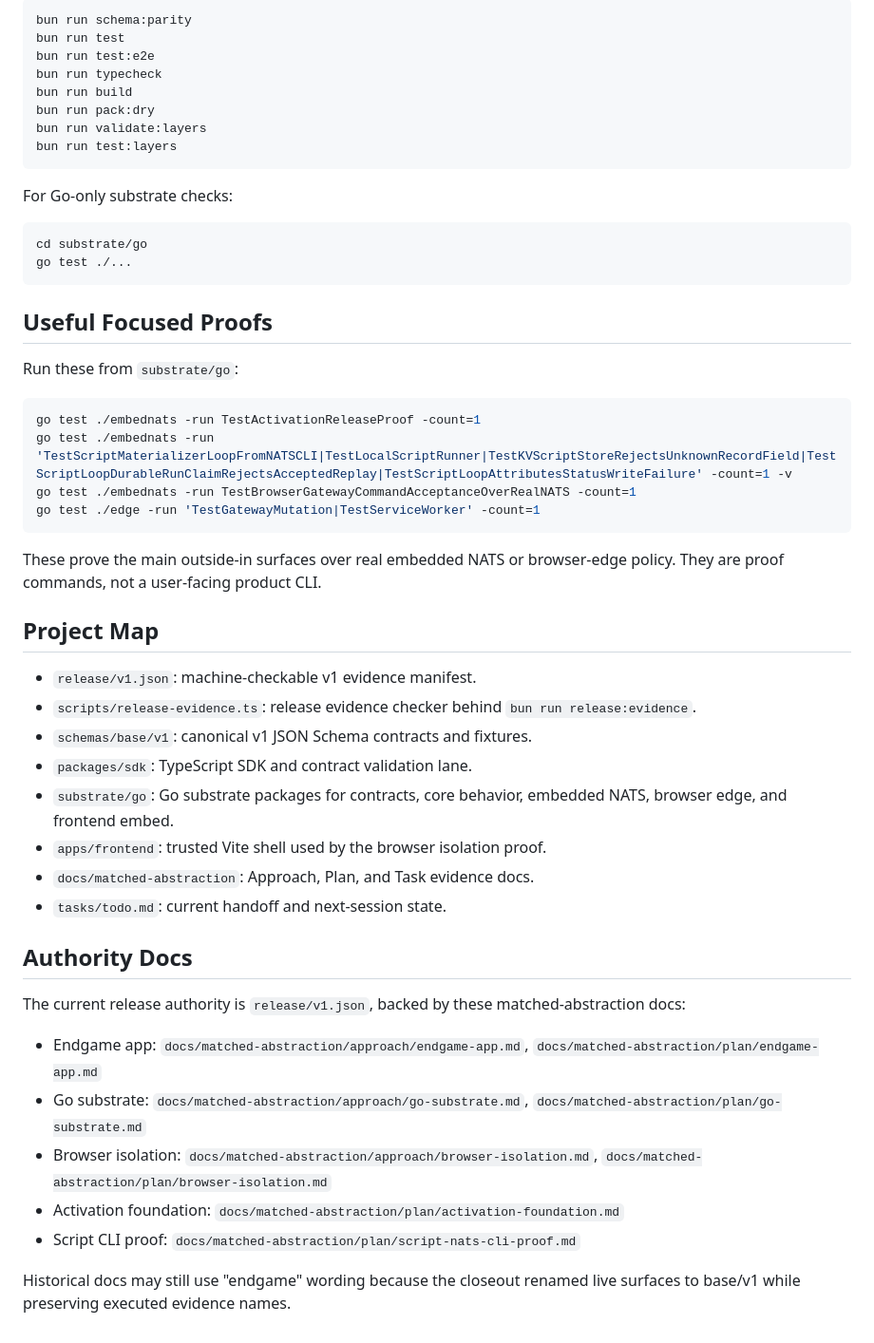
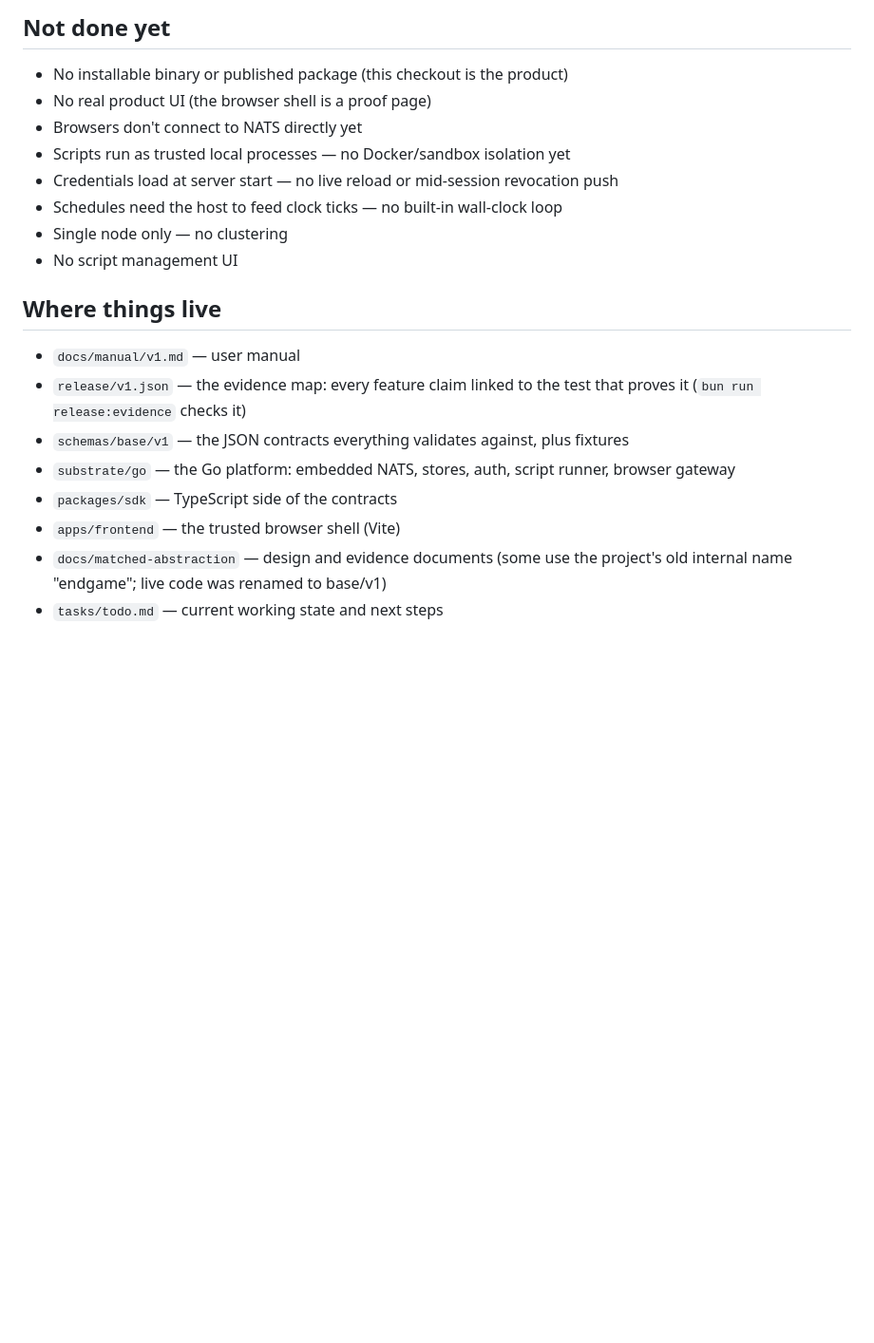
Before and after one commit to lagz0ne/tinkabot, a Markdown page: README.md, the part around one of its changes. Shown at 95% size. Rendered like a GitHub page; blank space fills up the shorter version.

````diff
--- a/README.md
+++ b/README.md
@@ -64,54 +47,22 @@ For a fuller local closeout, run:
 
-```bash
-bun run schema:parity
-bun run test
-bun run test:e2e
-bun run typecheck
-bun run build
-bun run pack:dry
-bun run validate:layers
-bun run test:layers
-```
+## Not done yet
 
-For Go-only substrate checks:
+- No installable binary or published package (this checkout is the product)
+- No real product UI (the browser shell is a proof page)
+- Browsers don't connect to NATS directly yet
+- Scripts run as trusted local processes — no Docker/sandbox isolation yet
+- Credentials load at server start — no live reload or mid-session revocation push
+- Schedules need the host to feed clock ticks — no built-in wall-clock loop
+- Single node only — no clustering
+- No script management UI
 
-```bash
-cd substrate/go
-go test ./...
-```
+## Where things live
 
-## Useful Focused Proofs
-
-Run these from `substrate/go`:
-
-```bash
-go test ./embednats -run TestActivationReleaseProof -count=1
-go test ./embednats -run 'TestScriptMaterializerLoopFromNATSCLI|TestLocalScriptRunner|TestKVScriptStoreRejectsUnknownRecordField|TestScriptLoopDurableRunClaimRejectsAcceptedReplay|TestScriptLoopAttributesStatusWriteFailure' -count=1 -v
-go test ./embednats -run TestBrowserGatewayCommandAcceptanceOverRealNATS -count=1
-go test ./edge -run 'TestGatewayMutation|TestServiceWorker' -count=1
-```
-
-These prove the main outside-in surfaces over real embedded NATS or browser-edge policy. They are proof commands, not a user-facing product CLI.
-
-## Project Map
-
-- `release/v1.json`: machine-checkable v1 evidence manifest.
-- `scripts/release-evidence.ts`: release evidence checker behind `bun run release:evidence`.
-- `schemas/base/v1`: canonical v1 JSON Schema contracts and fixtures.
-- `packages/sdk`: TypeScript SDK and contract validation lane.
-- `substrate/go`: Go substrate packages for contracts, core behavior, embedded NATS, browser edge, and frontend embed.
-- `apps/frontend`: trusted Vite shell used by the browser isolation proof.
-- `docs/matched-abstraction`: Approach, Plan, and Task evidence docs.
-- `tasks/todo.md`: current handoff and next-session state.
-
-## Authority Docs
-
-The current release authority is `release/v1.json`, backed by these matched-abstraction docs:
-
-- Endgame app: `docs/matched-abstraction/approach/endgame-app.md`, `docs/matched-abstraction/plan/endgame-app.md`
-- Go substrate: `docs/matched-abstraction/approach/go-substrate.md`, `docs/matched-abstraction/plan/go-substrate.md`
-- Browser isolation: `docs/matched-abstraction/approach/browser-isolation.md`, `docs/matched-abstraction/plan/browser-isolation.md`
-- Activation foundation: `docs/matched-abstraction/plan/activation-foundation.md`
-- Script CLI proof: `docs/matched-abstraction/plan/script-nats-cli-proof.md`
-
-Historical docs may still use "endgame" wording because the closeout renamed live surfaces to base/v1 while preserving executed evidence names.
+- `docs/manual/v1.md` — user manual
+- `release/v1.json` — the evidence map: every feature claim linked to the test that proves it (`bun run release:evidence` checks it)
+- `schemas/base/v1` — the JSON contracts everything validates against, plus fixtures
+- `substrate/go` — the Go platform: embedded NATS, stores, auth, script runner, browser gateway
+- `packages/sdk` — TypeScript side of the contracts
+- `apps/frontend` — the trusted browser shell (Vite)
+- `docs/matched-abstraction` — design and evidence documents (some use the project's old internal name "endgame"; live code was renamed to base/v1)
+- `tasks/todo.md` — current working state and next steps
````
Also changed, not shown: other parts of README.md (+26 -43 lines), tasks/todo.md (+1 -0 lines).
